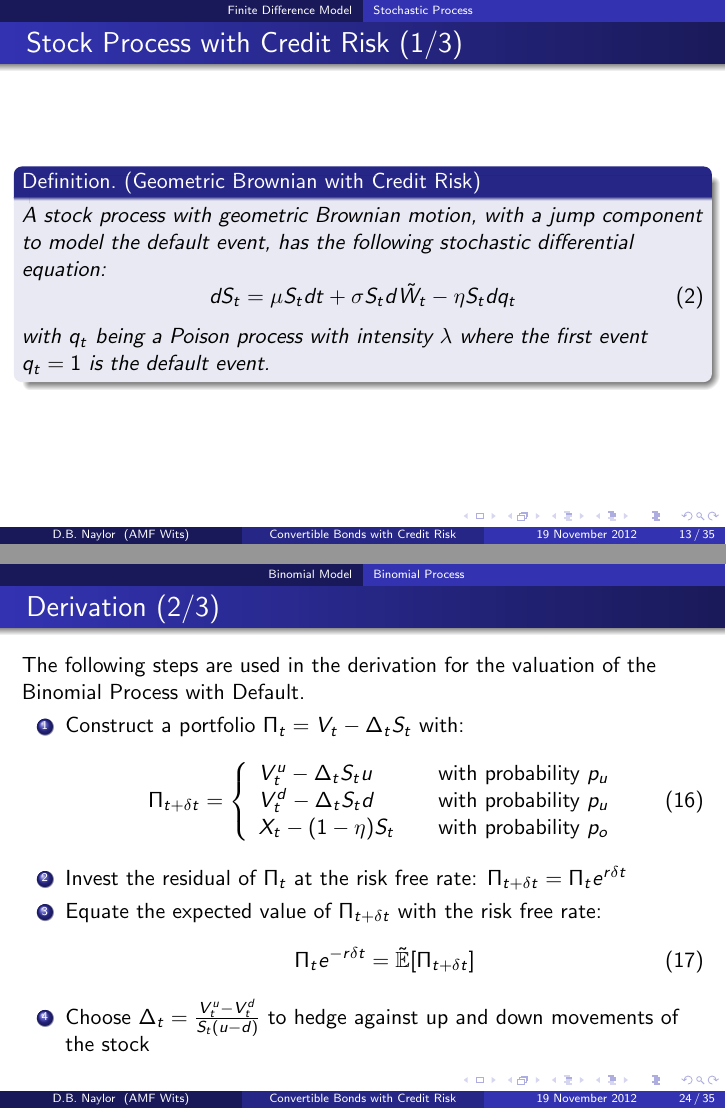
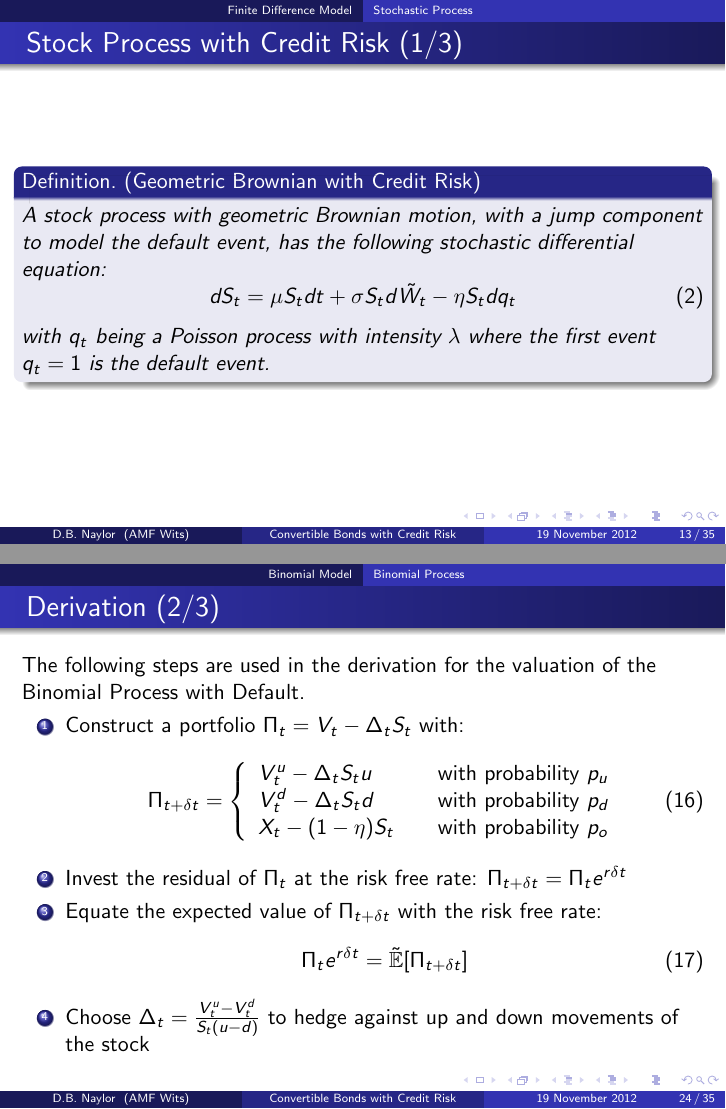
Before and after one commit to DragonSA/amf_research, LaTeX slides (presentation/presentation.tex): pages 13 and 24 of 35, joined at a grey line. Compiled offline with pdfLaTeX.

Commit message:
Fix errors found during presentation.

```diff
--- a/presentation/presentation.tex
+++ b/presentation/presentation.tex
@@ -231,7 +231,7 @@ A stock process with geometric Brownian motion, with a jump component to model t
 \begin{equation}
  \dS = \mu\S\dt + \sigma\S\dW - \eta\S\dq
 \end{equation}
-with \q being a Poison process with intensity $\lambda$ where the first event $\q = 1$ is the default event.
+with \q being a Poisson process with intensity $\lambda$ where the first event $\q = 1$ is the default event.
 \end{defn}
 \end{frame}
 
@@ -373,14 +373,14 @@ The following steps are used in the derivation for the valuation of the Binomial
         \PDt = \left\{
                 \begin{array}{l@{\qquad\mbox{with probability }}l}
                  \Vu - \D\S\u      & \pu \\
-                 \Vd - \D\S\d      & \pu \\
+                 \Vd - \D\S\d      & \pd \\
                  \X - (1 - \eta)\S & \po
                 \end{array}\right.
        \end{equation}
  \item Invest the residual of \P at the risk free rate: $\PDt = \P e^{r\Dt}$
  \item Equate the expected value of \PDt with the risk free rate:
        \begin{align}
-        \P e^{-r\Dt} = \E[\PDt]
+        \P e^{r\Dt} = \E[\PDt]
        \end{align}
  \item Choose $\D = \frac{\Vu - \Vd}{\S(u - d)}$ to hedge against up and down movements of the stock
 \end{enumerate}
```
